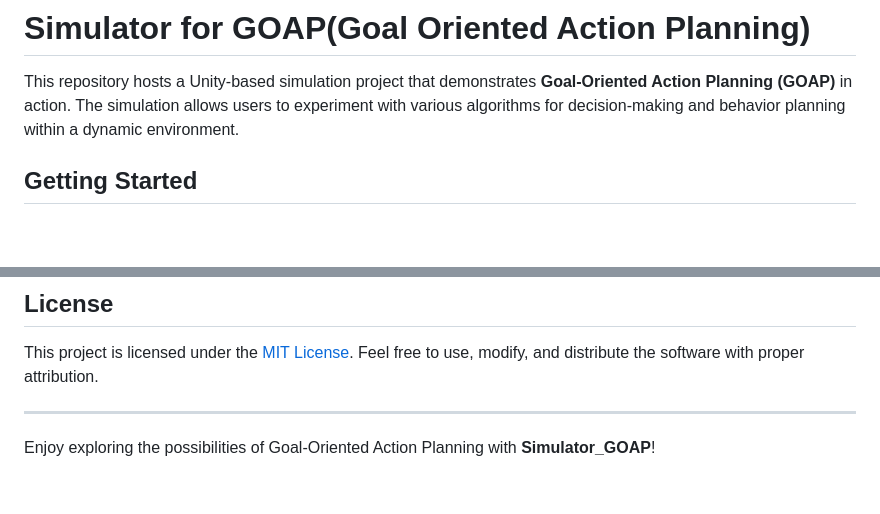
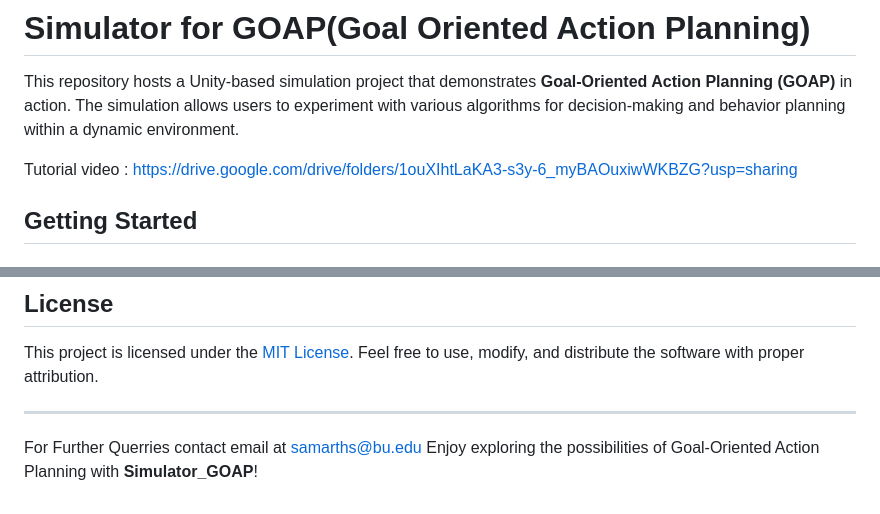
Before and after one commit to samarth-sudo/Simulator_GOAP, a Markdown page: README.md, 2 parts joined by grey strips. GitHub-like rendering; blank space fills up the shorter version.

```diff
--- a/README.md
+++ b/README.md
@@ -2,6 +2,7 @@
 
 This repository hosts a Unity-based simulation project that demonstrates **Goal-Oriented Action Planning (GOAP)** in action. The simulation allows users to experiment with various algorithms for decision-making and behavior planning within a dynamic environment.
 
+Tutorial video  : https://drive.google.com/drive/folders/1ouXIhtLaKA3-s3y-6_myBAOuxiwWKBZG?usp=sharing
 ## Getting Started
 
 ### Requirements
@@ -153,5 +154,5 @@ To maximize your exploration of the simulator:
 This project is licensed under the [MIT License](LICENSE). Feel free to use, modify, and distribute the software with proper attribution.
 
 ---
-
+For Further Querries contact email at  samarths@bu.edu
 Enjoy exploring the possibilities of Goal-Oriented Action Planning with **Simulator_GOAP**!
```
